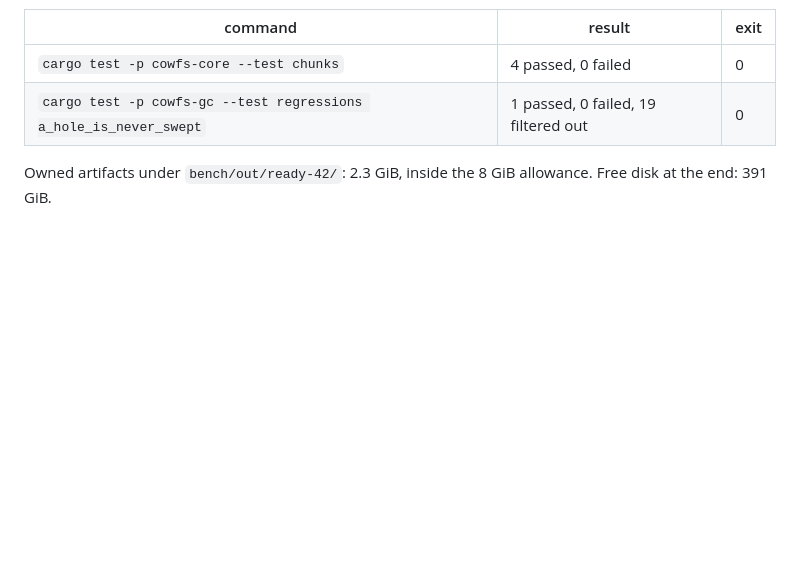
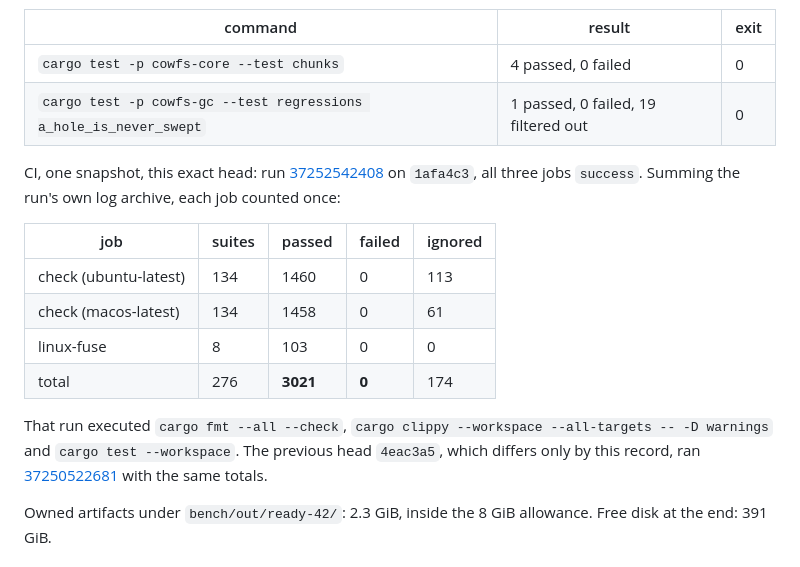
Before and after one commit to zeeshanhaque21/cowfs, a Markdown page: docs/verification/ready-42.md, the part around the change. GitHub-like rendering; blank space fills up the shorter version.

Commit message:
docs(verification): cite the exact-head CI run
Run 37252542408 on 1afa4c3, all three jobs success, 276 suites and 3021 passed
with 0 failed, counted once per job from the run's own log archive.

```diff
--- a/docs/verification/ready-42.md
+++ b/docs/verification/ready-42.md
@@ -258,6 +258,21 @@ commits and the same compiler and the readback lane time was better spent on the
 | `cargo test -p cowfs-core --test chunks` | 4 passed, 0 failed | 0 |
 | `cargo test -p cowfs-gc --test regressions a_hole_is_never_swept` | 1 passed, 0 failed, 19 filtered out | 0 |
 
+CI, one snapshot, this exact head: run
+[37252542408](https://github.com/zeeshanhaque21/cowfs/actions/runs/37252542408) on `1afa4c3`, all three
+jobs `success`. Summing the run's own log archive, each job counted once:
+
+| job | suites | passed | failed | ignored |
+|---|---|---|---|---|
+| check (ubuntu-latest) | 134 | 1460 | 0 | 113 |
+| check (macos-latest) | 134 | 1458 | 0 | 61 |
+| linux-fuse | 8 | 103 | 0 | 0 |
+| total | 276 | **3021** | **0** | 174 |
+
+That run executed `cargo fmt --all --check`, `cargo clippy --workspace --all-targets -- -D warnings`
+and `cargo test --workspace`. The previous head `4eac3a5`, which differs only by this record, ran
+[37250522681](https://github.com/zeeshanhaque21/cowfs/actions/runs/37250522681) with the same totals.
+
 Owned artifacts under `bench/out/ready-42/`: 2.3 GiB, inside the 8 GiB allowance.
 Free disk at the end: 391 GiB.
 
```
